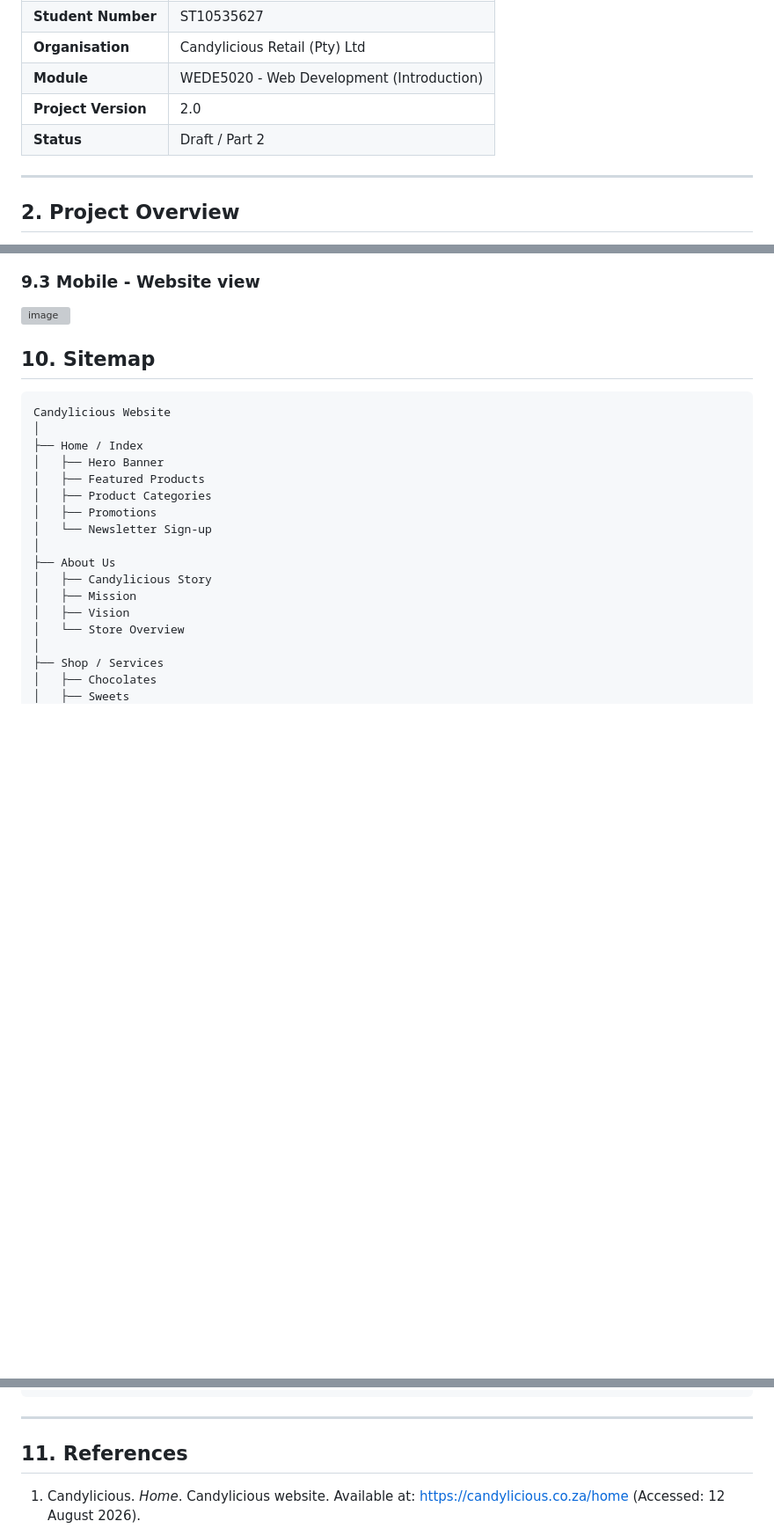
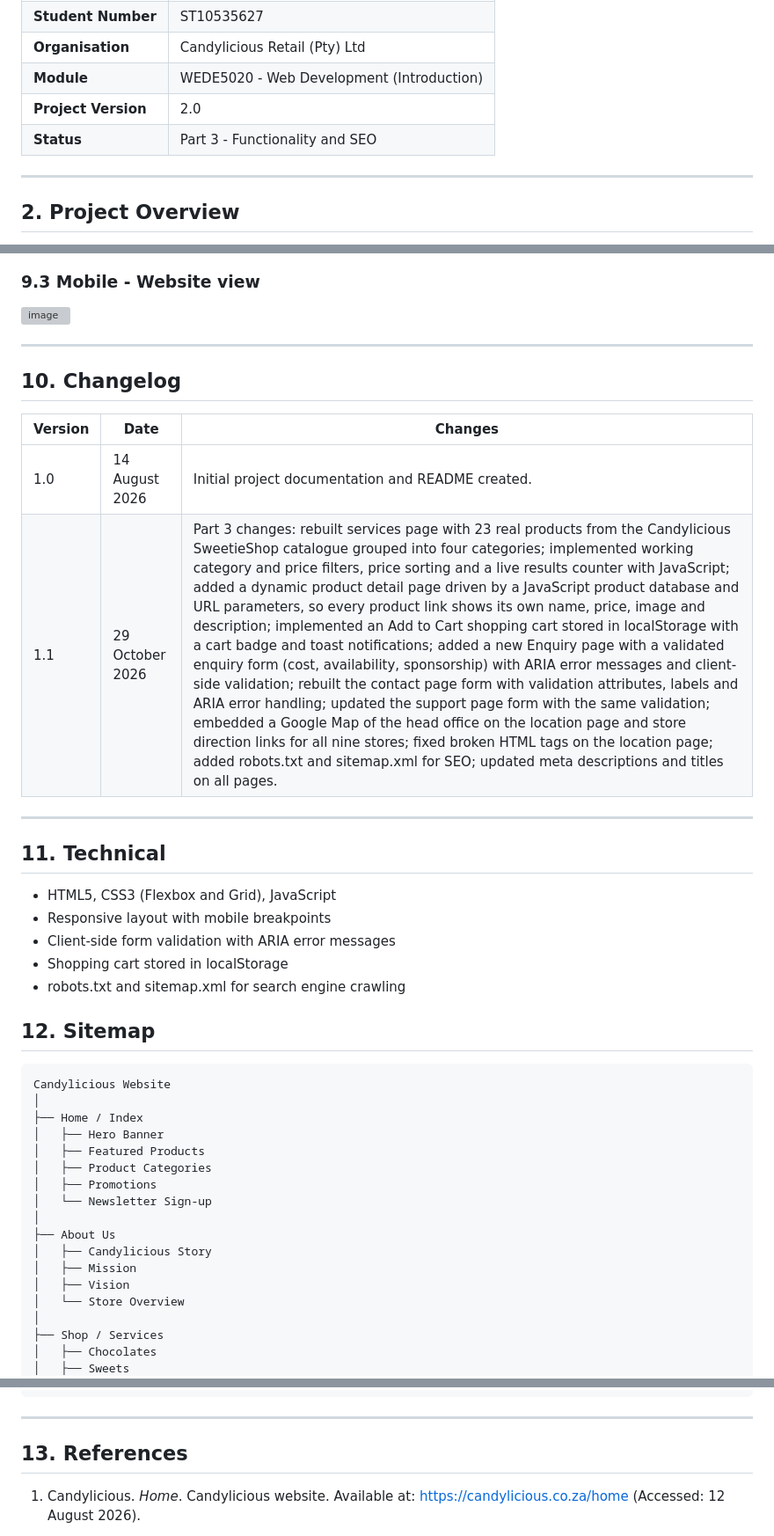
Before and after one commit to S-Ayanda-hub/Candylicious-Website, a Markdown page: README.md, 3 parts joined by grey strips. Shown at 88% size. Drawn GitHub-style; blank space fills up the shorter version; grey boxes are pictures that could not be loaded.

````diff
--- a/README.md
+++ b/README.md
@@ -14,7 +14,7 @@
 | **Organisation** | Candylicious Retail (Pty) Ltd |
 | **Module** | WEDE5020 - Web Development (Introduction) |
 | **Project Version** | 2.0 |
-| **Status** | Draft / Part 2 |
+| **Status** | Part 3 - Functionality and SEO  |
 
 ---
 
@@ -403,8 +403,26 @@ Part 2 focuses on designing the visuals: CSS styling and responsive design.
 
 <img width="246" height="539" alt="image" src="https://github.com/user-attachments/assets/f6acba73-8ab2-4714-9d37-844fe673b9e7" />
 
+---
 
-## 10. Sitemap
+## 10. Changelog
+
+| Version | Date | Changes |
+|---|---|---|
+| 1.0 | 14 August 2026 | Initial project documentation and README created. |
+| 1.1 | 29 October 2026 | Part 3 changes: rebuilt services page with 23 real products from the Candylicious SweetieShop catalogue grouped into four categories; implemented working category and price filters, price sorting and a live results counter with JavaScript; added a dynamic product detail page driven by a JavaScript product database and URL parameters, so every product link shows its own name, price, image and description; implemented an Add to Cart shopping cart stored in localStorage with a cart badge and toast notifications; added a new Enquiry page with a validated enquiry form (cost, availability, sponsorship) with ARIA error messages and client-side validation; rebuilt the contact page form with validation attributes, labels and ARIA error handling; updated the support page form with the same validation; embedded a Google Map of the head office on the location page and store direction links for all nine stores; fixed broken HTML tags on the location page; added robots.txt and sitemap.xml for SEO; updated meta descriptions and titles on all pages. |
+
+---
+
+## 11. Technical
+
+- HTML5, CSS3 (Flexbox and Grid), JavaScript
+- Responsive layout with mobile breakpoints
+- Client-side form validation with ARIA error messages
+- Shopping cart stored in localStorage
+- robots.txt and sitemap.xml for search engine crawling
+
+## 12. Sitemap
 
 ```text
 Candylicious Website
@@ -451,7 +469,7 @@ Candylicious Website
 
 ---
 
-## 11. References
+## 13. References
 
 1. Candylicious. *Home*. Candylicious website. Available at: https://candylicious.co.za/home (Accessed: 12 August 2026).
 
````
Also changed, not shown: other parts of README.md (+0 -2 lines).
